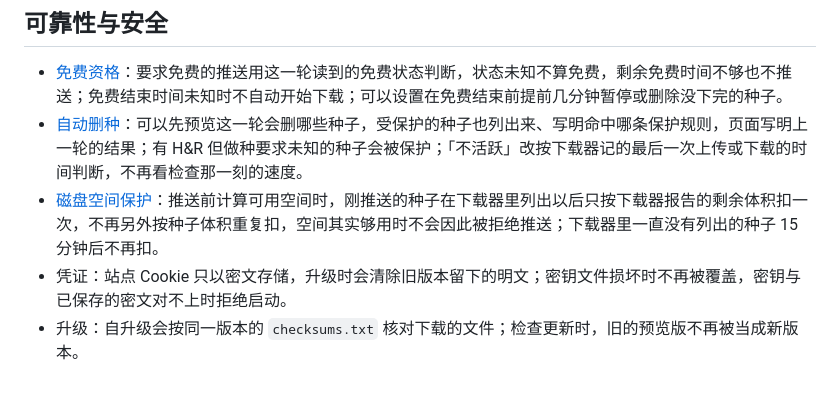
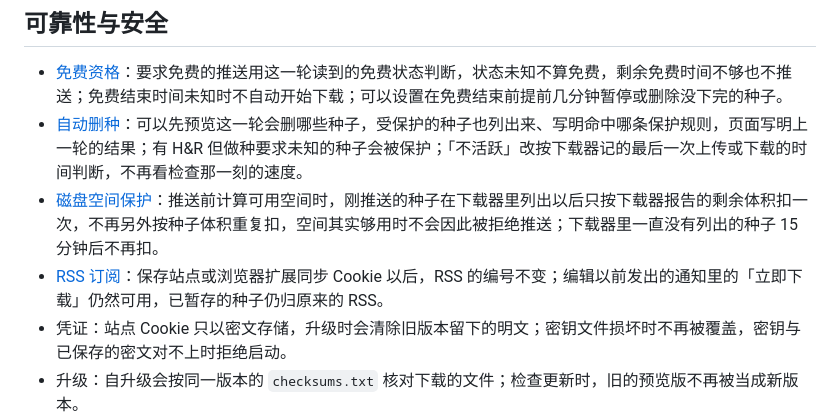
Before and after one commit to sunerpy/pt-tools, a Markdown page: docs/guide/whats-new-1.0.md, the part around the change. GitHub-like rendering; blank space fills up the shorter version.

Commit message:
docs(guide): 「1.0 预览版新功能」补上保存站点以后 RSS 编号不变

```diff
--- a/docs/guide/whats-new-1.0.md
+++ b/docs/guide/whats-new-1.0.md
@@ -51,5 +51,6 @@
 - [免费资格](../configuration.md#全局设置)：要求免费的推送用这一轮读到的免费状态判断，状态未知不算免费，剩余免费时间不够也不推送；免费结束时间未知时不自动开始下载；可以设置在免费结束前提前几分钟暂停或删除没下完的种子。
 - [自动删种](./auto-cleanup.md)：可以先预览这一轮会删哪些种子，受保护的种子也列出来、写明命中哪条保护规则，页面写明上一轮的结果；有 H&R 但做种要求未知的种子会被保护；「不活跃」改按下载器记的最后一次上传或下载的时间判断，不再看检查那一刻的速度。
 - [磁盘空间保护](./auto-cleanup.md#磁盘空间保护)：推送前计算可用空间时，刚推送的种子在下载器里列出以后只按下载器报告的剩余体积扣一次，不再另外按种子体积重复扣，空间其实够用时不会因此被拒绝推送；下载器里一直没有列出的种子 15 分钟后不再扣。
+- [RSS 订阅](./rss-subscription.md)：保存站点或浏览器扩展同步 Cookie 以后，RSS 的编号不变；编辑以前发出的通知里的「立即下载」仍然可用，已暂存的种子仍归原来的 RSS。
 - 凭证：站点 Cookie 只以密文存储，升级时会清除旧版本留下的明文；密钥文件损坏时不再被覆盖，密钥与已保存的密文对不上时拒绝启动。
 - 升级：自升级会按同一版本的 `checksums.txt` 核对下载的文件；检查更新时，旧的预览版不再被当成新版本。
```
Also changed, not shown: 1 other file.
